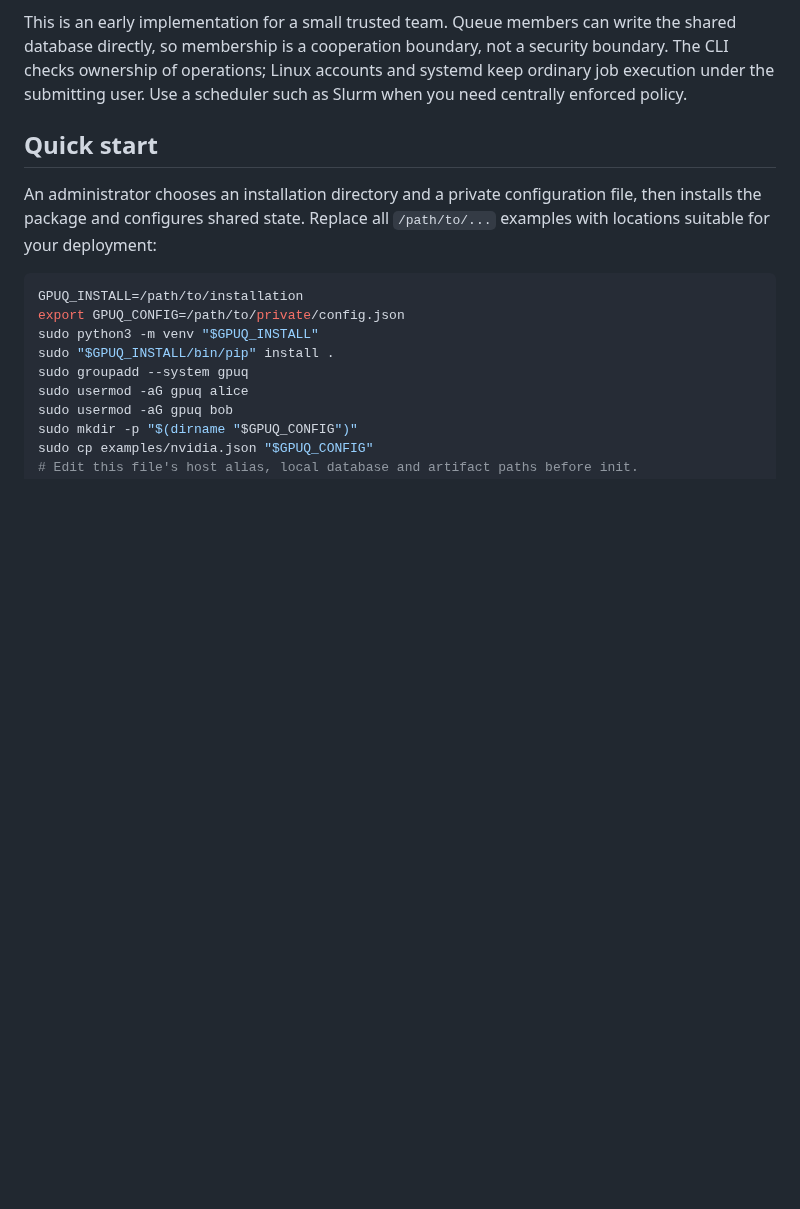
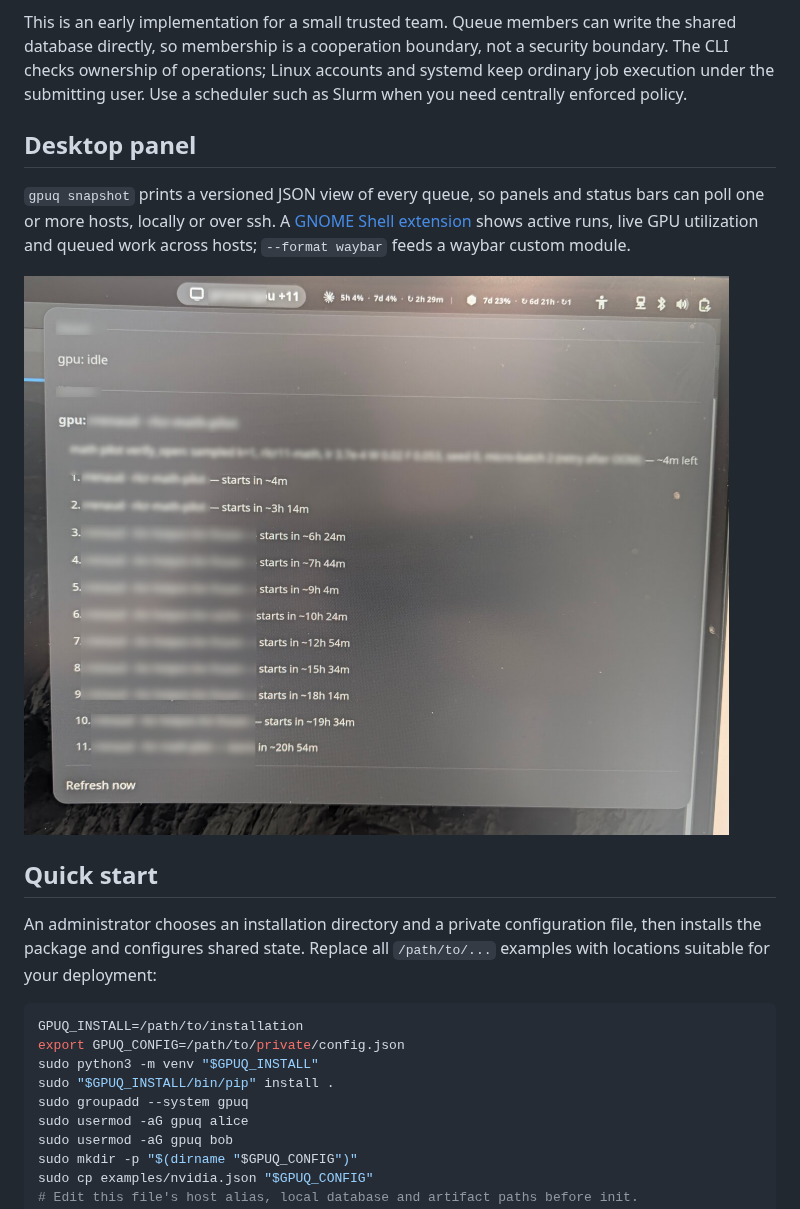
Before and after one commit to mcgrof/gpuq, a Markdown page: README.md, the part around the change. Rendered like a GitHub page; pictures changed too: docs/images/gnome-extension.jpg (added); blank space fills up the shorter version.

Commit message:
docs: add GNOME extension screenshot and credit its inspiration
Use neutral example hosts in the extension's help text.

Co-Authored-By: Claude Opus 5.5 <noreply@anthropic.com>

```diff
--- a/README.md
+++ b/README.md
@@ -29,6 +29,16 @@ can write the shared database directly, so membership is a cooperation
 boundary, not a security boundary. The CLI checks ownership of operations;
 Linux accounts and systemd keep ordinary job execution under the submitting
 user. Use a scheduler such as Slurm when you need centrally enforced policy.
+
+## Desktop panel
+
+`gpuq snapshot` prints a versioned JSON view of every queue, so panels and
+status bars can poll one or more hosts, locally or over ssh. A
+[GNOME Shell extension](contrib/gnome-shell-extension/) shows active runs,
+live GPU utilization and queued work across hosts; `--format waybar` feeds
+a waybar custom module.
+
+![gpuq GNOME Shell extension](docs/images/gnome-extension.jpg)
 
 ## Quick start
 
```
Also changed, not shown: contrib/gnome-shell-extension/README.md (+7 -1 lines), 2 other files.
